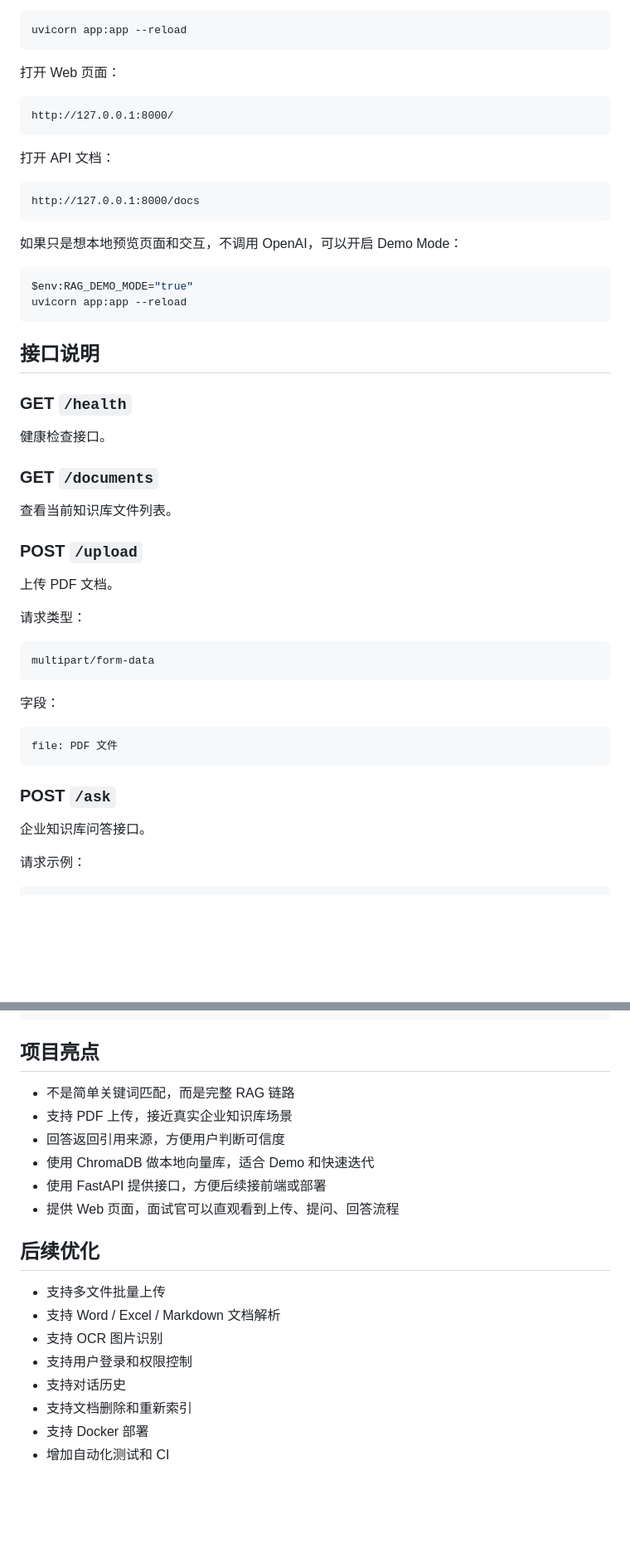
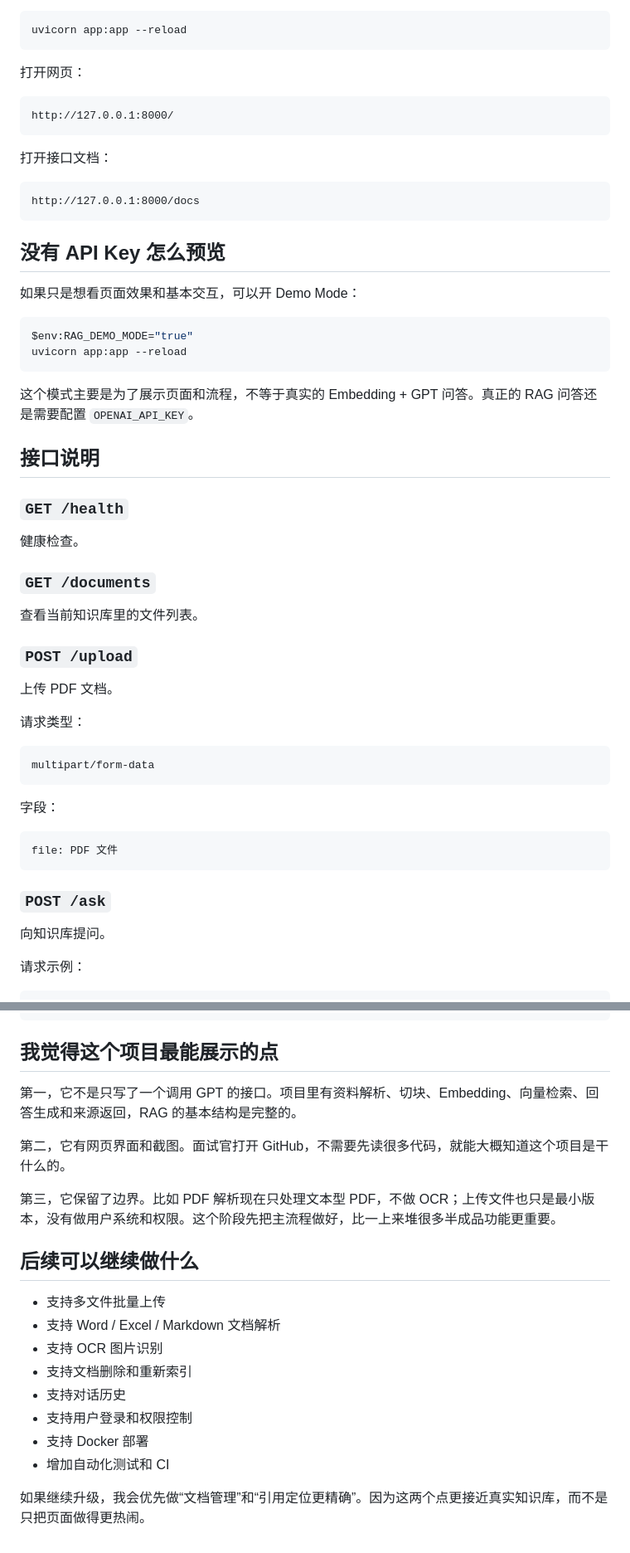
Before and after one commit to Gcy-02/ai-rag-knowledge-base, a Markdown page: README.md, 2 parts joined by grey strips. Shown at 83% size. Drawn GitHub-style; blank space fills up the shorter version.

````diff
--- a/README.md
+++ b/README.md
@@ -84,36 +100,40 @@ $env:OPENAI_API_KEY="你的 API Key"
 uvicorn app:app --reload
 ```
 
-打开 Web 页面：
+打开网页：
 
 ```text
 http://127.0.0.1:8000/
 ```
 
-打开 API 文档：
+打开接口文档：
 
 ```text
 http://127.0.0.1:8000/docs
 ```
 
-如果只是想本地预览页面和交互，不调用 OpenAI，可以开启 Demo Mode：
+## 没有 API Key 怎么预览
+
+如果只是想看页面效果和基本交互，可以开 Demo Mode：
 
 ```powershell
 $env:RAG_DEMO_MODE="true"
 uvicorn app:app --reload
 ```
 
+这个模式主要是为了展示页面和流程，不等于真实的 Embedding + GPT 问答。真正的 RAG 问答还是需要配置 `OPENAI_API_KEY`。
+
 ## 接口说明
 
-### GET `/health`
+### `GET /health`
 
-健康检查接口。
+健康检查。
 
-### GET `/documents`
+### `GET /documents`
 
-查看当前知识库文件列表。
+查看当前知识库里的文件列表。
 
-### POST `/upload`
+### `POST /upload`
 
 上传 PDF 文档。
 
@@ -129,9 +149,9 @@ multipart/form-data
 file: PDF 文件
 ```
 
-### POST `/ask`
+### `POST /ask`
 
-企业知识库问答接口。
+向知识库提问。
 
 请求示例：
 
@@ -163,22 +183,23 @@ file: PDF 文件
 }
 ```
 
-## 项目亮点
+## 我觉得这个项目最能展示的点
 
-- 不是简单关键词匹配，而是完整 RAG 链路
-- 支持 PDF 上传，接近真实企业知识库场景
-- 回答返回引用来源，方便用户判断可信度
-- 使用 ChromaDB 做本地向量库，适合 Demo 和快速迭代
-- 使用 FastAPI 提供接口，方便后续接前端或部署
-- 提供 Web 页面，面试官可以直观看到上传、提问、回答流程
+第一，它不是只写了一个调用 GPT 的接口。项目里有资料解析、切块、Embedding、向量检索、回答生成和来源返回，RAG 的基本结构是完整的。
 
-## 后续优化
+第二，它有网页界面和截图。面试官打开 GitHub，不需要先读很多代码，就能大概知道这个项目是干什么的。
+
+第三，它保留了边界。比如 PDF 解析现在只处理文本型 PDF，不做 OCR；上传文件也只是最小版本，没有做用户系统和权限。这个阶段先把主流程做好，比一上来堆很多半成品功能更重要。
+
+## 后续可以继续做什么
 
 - 支持多文件批量上传
 - 支持 Word / Excel / Markdown 文档解析
 - 支持 OCR 图片识别
+- 支持文档删除和重新索引
+- 支持对话历史
 - 支持用户登录和权限控制
-- 支持对话历史
-- 支持文档删除和重新索引
 - 支持 Docker 部署
 - 增加自动化测试和 CI
+
+如果继续升级，我会优先做“文档管理”和“引用定位更精确”。因为这两个点更接近真实知识库，而不是只把页面做得更热闹。
````
Also changed, not shown: other parts of README.md (+33 -17 lines).
